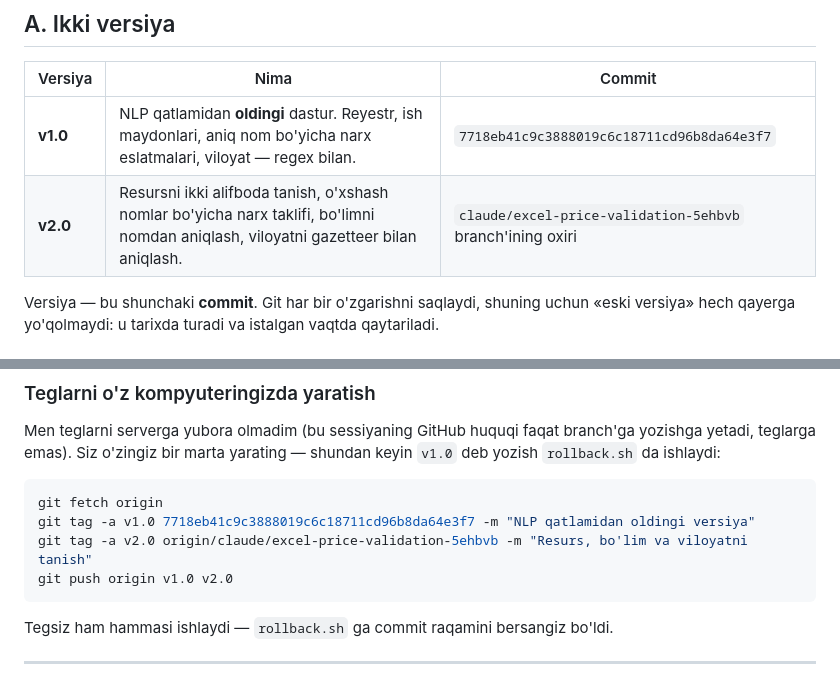
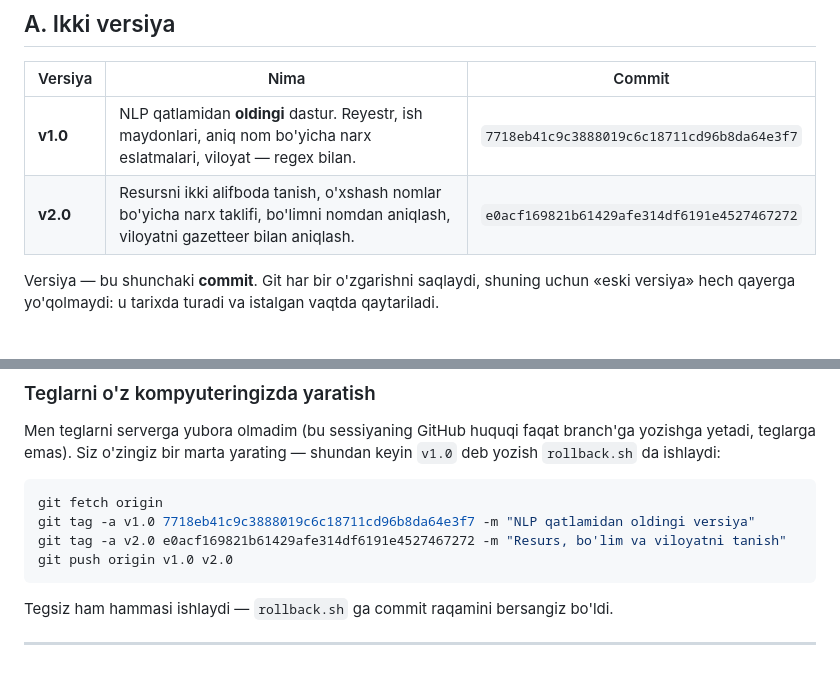
Before and after one commit to 1maxstar1/Ayubkhon_A, a Markdown page: docs/versiyalar.md, 2 parts joined by grey strips. GitHub-like rendering.

Commit message:
Record the v2.0 commit in the version table
The tags only exist on the machine that made them until somebody with
push rights sends them up, so the hashes are written down where the
rollback script can be pointed at them.

Co-Authored-By: Claude Opus 5 <noreply@anthropic.com>
Claude-Session: https://claude.ai/code/session_01CfcMC6EPZgp7DZf7uYfdDR

````diff
--- a/docs/versiyalar.md
+++ b/docs/versiyalar.md
@@ -14,7 +14,7 @@ Bu hujjat ikki savolga javob beradi:
 | Versiya | Nima | Commit |
 |---|---|---|
 | **v1.0** | NLP qatlamidan **oldingi** dastur. Reyestr, ish maydonlari, aniq nom bo'yicha narx eslatmalari, viloyat — regex bilan. | `7718eb41c9c3888019c6c18711cd96b8da64e3f7` |
-| **v2.0** | Resursni ikki alifboda tanish, o'xshash nomlar bo'yicha narx taklifi, bo'limni nomdan aniqlash, viloyatni gazetteer bilan aniqlash. | `claude/excel-price-validation-5ehbvb` branch'ining oxiri |
+| **v2.0** | Resursni ikki alifboda tanish, o'xshash nomlar bo'yicha narx taklifi, bo'limni nomdan aniqlash, viloyatni gazetteer bilan aniqlash. | `e0acf169821b61429afe314df6191e4527467272` |
 
 Versiya — bu shunchaki **commit**. Git har bir o'zgarishni saqlaydi, shuning
 uchun «eski versiya» hech qayerga yo'qolmaydi: u tarixda turadi va istalgan
@@ -42,7 +42,7 @@ shundan keyin `v1.0` deb yozish `rollback.sh` da ishlaydi:
 ```sh
 git fetch origin
 git tag -a v1.0 7718eb41c9c3888019c6c18711cd96b8da64e3f7 -m "NLP qatlamidan oldingi versiya"
-git tag -a v2.0 origin/claude/excel-price-validation-5ehbvb -m "Resurs, bo'lim va viloyatni tanish"
+git tag -a v2.0 e0acf169821b61429afe314df6191e4527467272 -m "Resurs, bo'lim va viloyatni tanish"
 git push origin v1.0 v2.0
 ```
 
````
